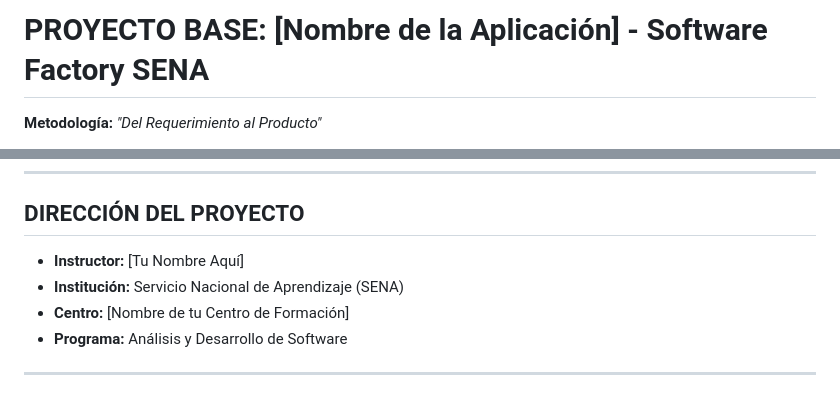
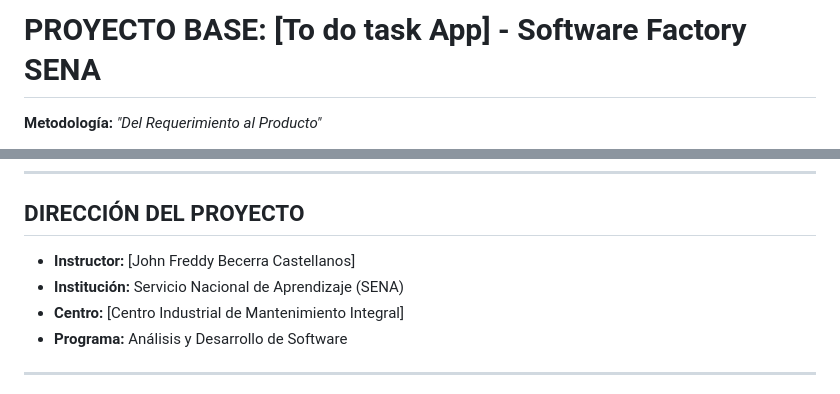
Before and after one commit to Lucia-1234/Taskapp, a Markdown page: README.md, 2 parts joined by grey strips. GitHub-like rendering.

Commit message:
feat/proyecto: agregar informacion del proyecto y director, Se actualiza el nombre del proyecto en la plantilla, se completo el campo con el nombre del director del proyecto, se completo el campo con el nombre del centro de formacion

```diff
--- a/README.md
+++ b/README.md
@@ -1,4 +1,4 @@
-# PROYECTO BASE: [Nombre de la Aplicación] - Software Factory SENA
+# PROYECTO BASE: [To do task App] - Software Factory SENA
 
 **Metodología:** *"Del Requerimiento al Producto"*
 
@@ -207,9 +207,9 @@ En la industria, el software que no está publicado no existe. Esto vincula el r
 
 ## DIRECCIÓN DEL PROYECTO
 
-- **Instructor:** [Tu Nombre Aquí]
+- **Instructor:** [John Freddy Becerra Castellanos]
 - **Institución:** Servicio Nacional de Aprendizaje (SENA)
-- **Centro:** [Nombre de tu Centro de Formación]
+- **Centro:** [Centro Industrial de Mantenimiento Integral]
 - **Programa:** Análisis y Desarrollo de Software
 
 ---
```
